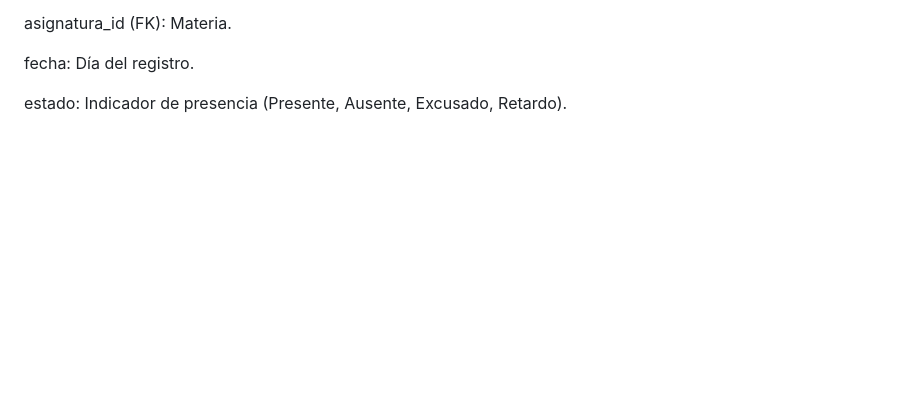
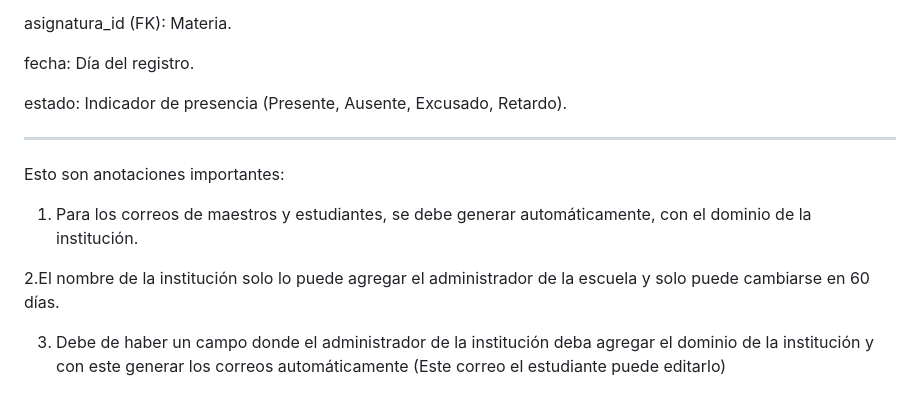
Before and after one commit to UribeParaco90/ZETTA, a Markdown page: DOCUMENTACION.md, the part around the change. Rendered like a GitHub page; blank space fills up the shorter version.

Commit message:
Actualizar DOCUMENTACION.md
Se agregaron anotaciones

```diff
--- a/DOCUMENTACION.md
+++ b/DOCUMENTACION.md
@@ -110,3 +110,16 @@ asignatura_id (FK): Materia.
 fecha: Día del registro.
 
 estado: Indicador de presencia (Presente, Ausente, Excusado, Retardo).
+
+
+
+
+--------------------------------
+
+Esto son anotaciones importantes:
+
+1. Para los correos de maestros y estudiantes, se debe generar automáticamente, con el dominio de la institución.
+
+2.El nombre de la institución solo lo puede agregar el administrador de la escuela y solo puede cambiarse en 60 días.
+
+3. Debe de haber un campo donde el administrador de la institución deba agregar el dominio de la institución y con este generar los correos automáticamente (Este correo el estudiante puede editarlo)
```
